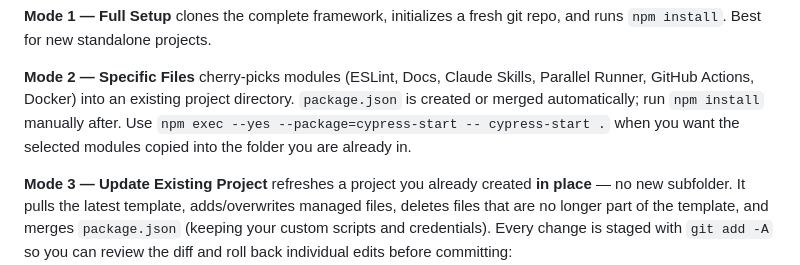
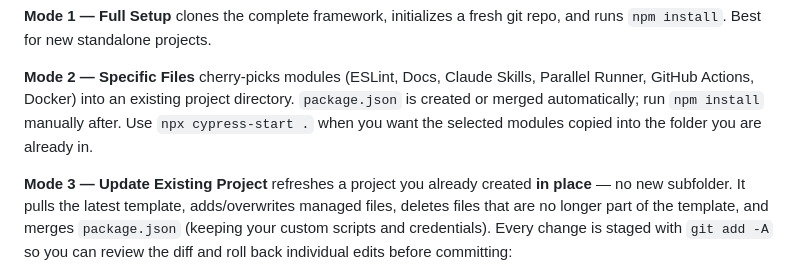
Before and after one commit to IvanZdanovich/cypress-start, a Markdown page: README.md, the part around the change. Rendered like a GitHub page.

Commit message:
Feature: update README to remove global installation instructions for cypress-start

```diff
--- a/README.md
+++ b/README.md
@@ -49,7 +49,7 @@ new standalone projects.
 
 **Mode 2 — Specific Files** cherry-picks modules (ESLint, Docs, Claude Skills, Parallel Runner, GitHub Actions, Docker)
 into an existing project directory. `package.json` is created or merged automatically; run `npm install` manually after.
-Use `npm exec --yes --package=cypress-start -- cypress-start .` when you want the selected modules copied into the folder you are already in.
+Use `npx cypress-start .` when you want the selected modules copied into the folder you are already in.
 
 **Mode 3 — Update Existing Project** refreshes a project you already created **in place** — no new subfolder. It pulls the
 latest template, adds/overwrites managed files, deletes files that are no longer part of the template, and merges
```
